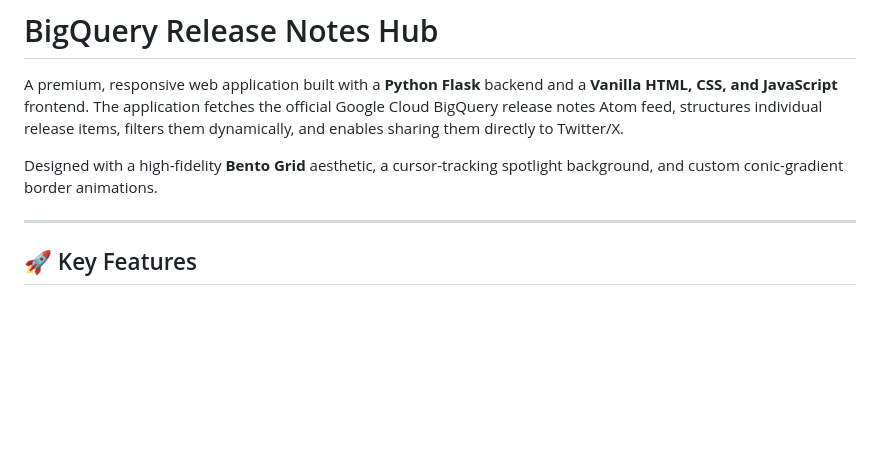
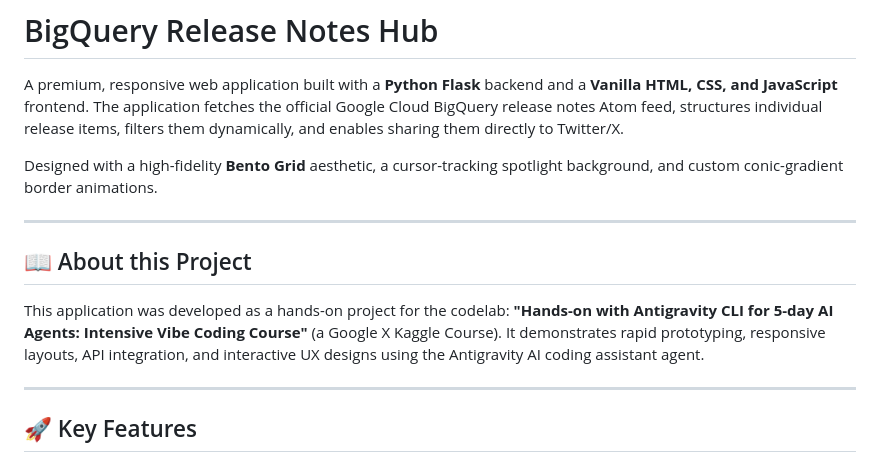
Before and after one commit to asti-nisrina02/asti-nisrina02-16june-2026-event-talks-app, a Markdown page: README.md, the part around the change. GitHub-like rendering; blank space fills up the shorter version.

Commit message:
Update README with Google X Kaggle Course Context

```diff
--- a/README.md
+++ b/README.md
@@ -3,6 +3,13 @@
 A premium, responsive web application built with a **Python Flask** backend and a **Vanilla HTML, CSS, and JavaScript** frontend. The application fetches the official Google Cloud BigQuery release notes Atom feed, structures individual release items, filters them dynamically, and enables sharing them directly to Twitter/X.
 
 Designed with a high-fidelity **Bento Grid** aesthetic, a cursor-tracking spotlight background, and custom conic-gradient border animations.
+
+---
+
+## 📖 About this Project
+
+This application was developed as a hands-on project for the codelab:
+**"Hands-on with Antigravity CLI for 5-day AI Agents: Intensive Vibe Coding Course"** (a Google X Kaggle Course). It demonstrates rapid prototyping, responsive layouts, API integration, and interactive UX designs using the Antigravity AI coding assistant agent.
 
 ---
 
```
